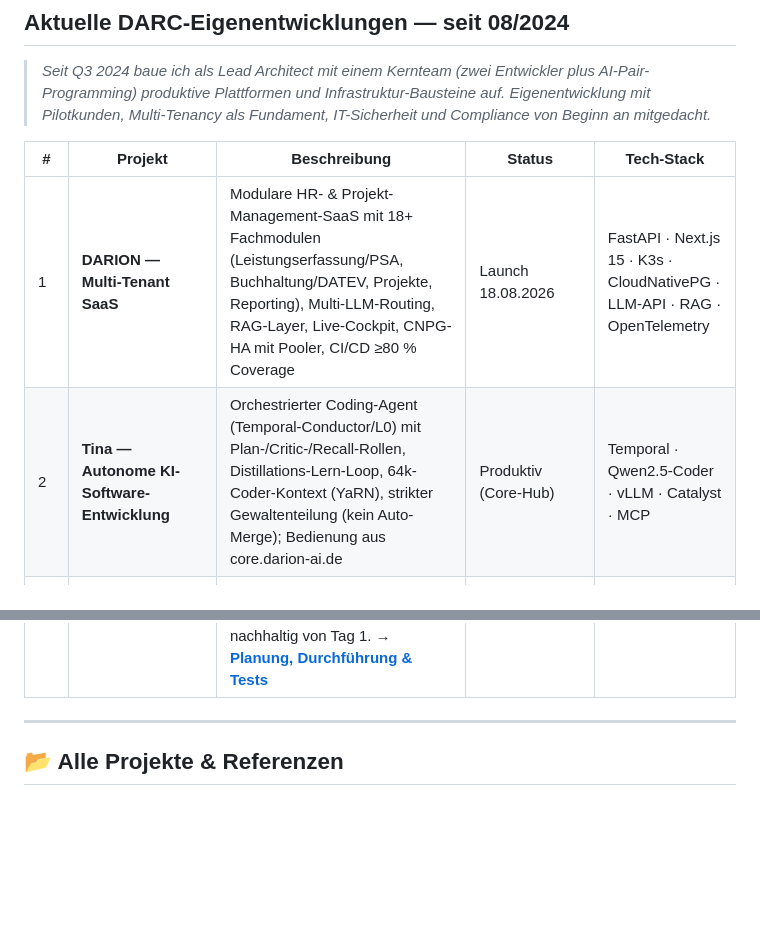
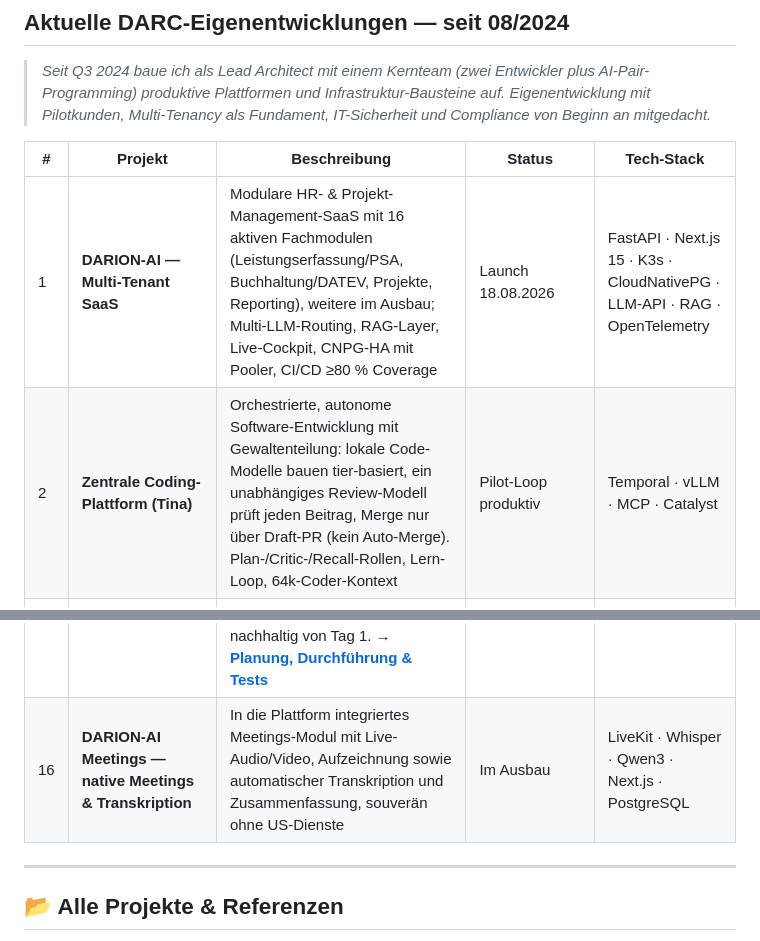
Before and after one commit to frank-wichert/frank-wichert, a Markdown page: README.md, 2 parts joined by grey strips. Drawn GitHub-style; blank space fills up the shorter version.

```diff
--- a/README.md
+++ b/README.md
@@ -82,8 +82,8 @@ flowchart TD
 
 | # | Projekt | Beschreibung | Status | Tech-Stack |
 |---|---------|--------------|--------|------------|
-| 1 | **DARION — Multi-Tenant SaaS** | Modulare HR- & Projekt-Management-SaaS mit 18+ Fachmodulen (Leistungserfassung/PSA, Buchhaltung/DATEV, Projekte, Reporting), Multi-LLM-Routing, RAG-Layer, Live-Cockpit, CNPG-HA mit Pooler, CI/CD ≥80 % Coverage | Launch 18.08.2026 | FastAPI · Next.js 15 · K3s · CloudNativePG · LLM-API · RAG · OpenTelemetry |
-| 2 | **Tina — Autonome KI-Software-Entwicklung** | Orchestrierter Coding-Agent (Temporal-Conductor/L0) mit Plan-/Critic-/Recall-Rollen, Distillations-Lern-Loop, 64k-Coder-Kontext (YaRN), strikter Gewaltenteilung (kein Auto-Merge); Bedienung aus core.darion-ai.de | Produktiv (Core-Hub) | Temporal · Qwen2.5-Coder · vLLM · Catalyst · MCP |
+| 1 | **DARION-AI — Multi-Tenant SaaS** | Modulare HR- & Projekt-Management-SaaS mit 16 aktiven Fachmodulen (Leistungserfassung/PSA, Buchhaltung/DATEV, Projekte, Reporting), weitere im Ausbau; Multi-LLM-Routing, RAG-Layer, Live-Cockpit, CNPG-HA mit Pooler, CI/CD ≥80 % Coverage | Launch 18.08.2026 | FastAPI · Next.js 15 · K3s · CloudNativePG · LLM-API · RAG · OpenTelemetry |
+| 2 | **Zentrale Coding-Plattform (Tina)** | Orchestrierte, autonome Software-Entwicklung mit Gewaltenteilung: lokale Code-Modelle bauen tier-basiert, ein unabhängiges Review-Modell prüft jeden Beitrag, Merge nur über Draft-PR (kein Auto-Merge). Plan-/Critic-/Recall-Rollen, Lern-Loop, 64k-Coder-Kontext | Pilot-Loop produktiv | Temporal · vLLM · MCP · Catalyst |
 | 3 | **DARION Core — Agenten-Orchestrierung** | Mixture-of-Agents-Framework mit Plan-, Critic-, Recall-Agent und Orchestrator; Unified Query Hub (6 Routen), Knowledge-Graph, 176 grüne Tests | 6 Phasen produktiv | LiteLLM · Graphiti · Neo4j · MCP · Langfuse |
 | 4 | **Wissens-Architektur & Self-Hosted-Wiki** | Souveräner Knowledge-Hub auf Outline (docs.darion-ai.tech) mit SSO und Federation zum Agenten-Wissensspeicher | Produktiv | Outline · Keycloak · Cloudflare Access · PostgreSQL · MinIO |
 | 5 | **KI-Governance — Supporter ⇄ Assistenz** | Hart getrennte interne KI-Rollen nach Least-Privilege (ERP-Supporter ohne Dokumente vs. need-to-know-RAG-Assistenz), durchgesetzt in der DB statt im Prompt, EU-AI-Act-konform | Konzept build-ready | PostgreSQL RLS · JWT · RAG · EU AI Act Art. 50 · Redact-before-Embed |
@@ -97,6 +97,7 @@ flowchart TD
 | 13 | **DARC System — Reifegrad-Check & Strategie-Workshop** | Geführtes Self-Assessment für Digitalisierung, KI und Compliance: 8 Module über 3 Ebenen (inkl. „Führung mit KI"), Reifegrade 0–4, optionaler NIS-2/KRITIS-Betroffenheits-Check, automatisch erzeugter PDF-Report mit RACI- und Schichtenmodell; begleitender Strategie-Workshop zur Ergebnis-Einordnung und Maßnahmen-Roadmap | Launch-bereit | Python · WeasyPrint · YAML · GPG · PDF |
 | 14 | **Wissens-gestützte KI-Assistenten — RAG ohne Halluzination** | Chat- und Assistenz-Bots, die ausschließlich aus dem souveränen Wissensspeicher antworten (RAG über pgvector/BGE-M3 + Knowledge-Graph statt Modell-Wissen); Grounding mit „Weiß-ich-nicht"-Fallback statt Raten, plus Dual-LLM/CaMeL-Leitplanken gegen Prompt-Injection und Daten-Poisoning | In Betrieb | RAG · pgvector · BGE-M3 · Neo4j · Dual-LLM/CaMeL · LiteLLM |
 | 15 | **DARION-AI — Souveräne Cloud-Migration & HA-Betrieb** | Verlagerung der kompletten DARION-AI-Umgebung auf eine souveräne, deutsche Cloud: Konsolidierung auf 3 hochverfügbare Kubernetes-Cluster (keine Single-Server), GitOps, verschlüsselte WORM-Backups (Object-Lock, dual-region), gesicherter und **verlustfreier** Cutover je Domäne. Gesichert und nachhaltig von Tag 1. → **[Planung, Durchführung & Tests](./projekte/darion-ai-cloud-migration.md)** | Konzept abgeschlossen | RKE2 · Cilium · ArgoCD · CloudNativePG · Terraform · Velero · OpenTelemetry · Kyverno |
+| 16 | **DARION-AI Meetings — native Meetings & Transkription** | In die Plattform integriertes Meetings-Modul mit Live-Audio/Video, Aufzeichnung sowie automatischer Transkription und Zusammenfassung, souverän ohne US-Dienste | Im Ausbau | LiveKit · Whisper · Qwen3 · Next.js · PostgreSQL |
 
 ---
 
```
Also changed, not shown: other parts of README.md (+1 -1 lines), projekte/README.md (+3 -2 lines).
